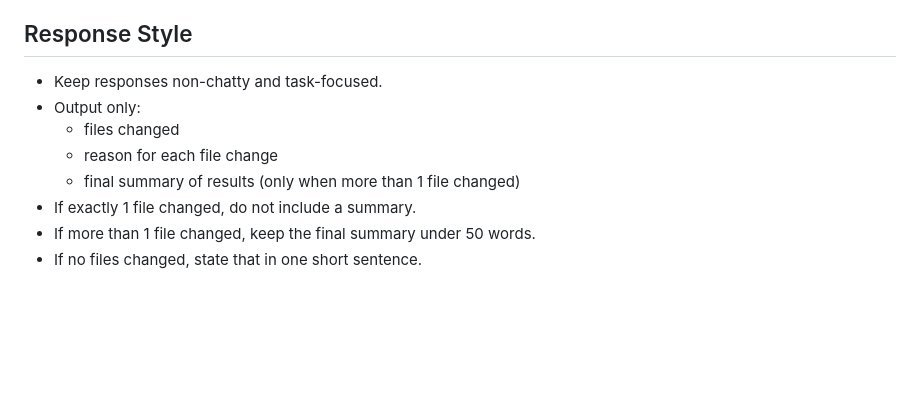
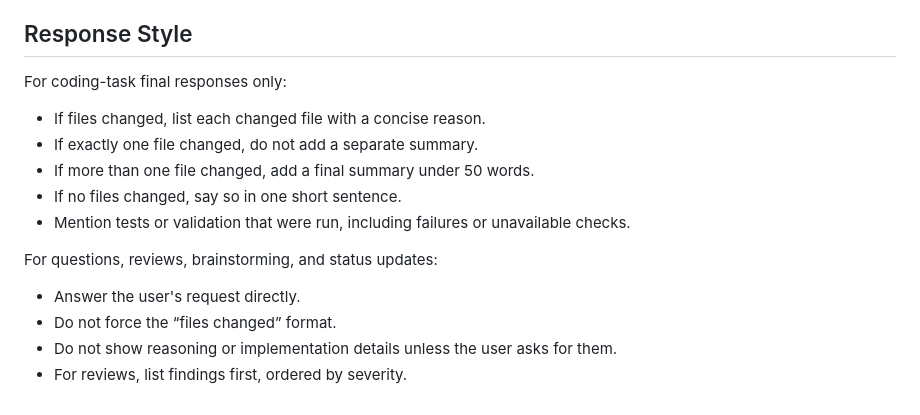
Before and after one commit to franciscosuca/exan, a Markdown page: .github/copilot-instructions.md, the part around the change. Rendered like a GitHub page; blank space fills up the shorter version.

Commit message:
fix: refine response style guidelines for coding tasks and user interactions

```diff
--- a/.github/copilot-instructions.md
+++ b/.github/copilot-instructions.md
@@ -50,11 +50,17 @@ These instructions are project-agnostic and should apply to most repositories.
 
 ## Response Style
 
-- Keep responses non-chatty and task-focused.
-- Output only:
-	- files changed
-	- reason for each file change
-	- final summary of results (only when more than 1 file changed)
-- If exactly 1 file changed, do not include a summary.
-- If more than 1 file changed, keep the final summary under 50 words.
-- If no files changed, state that in one short sentence.
+For coding-task final responses only:
+
+- If files changed, list each changed file with a concise reason.
+- If exactly one file changed, do not add a separate summary.
+- If more than one file changed, add a final summary under 50 words.
+- If no files changed, say so in one short sentence.
+- Mention tests or validation that were run, including failures or unavailable checks.
+
+For questions, reviews, brainstorming, and status updates:
+
+- Answer the user's request directly.
+- Do not force the “files changed” format.
+- Do not show reasoning or implementation details unless the user asks for them.
+- For reviews, list findings first, ordered by severity.
```
